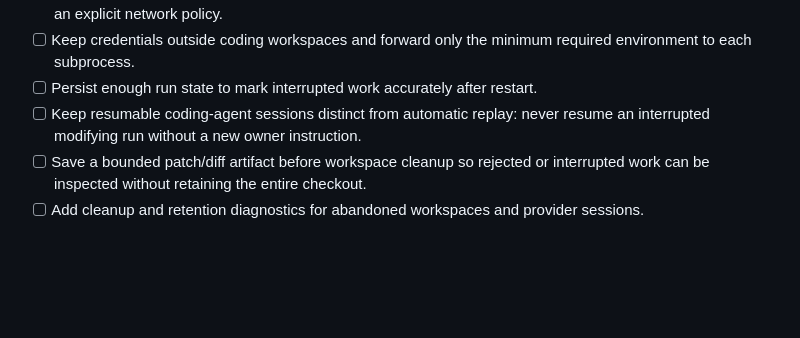
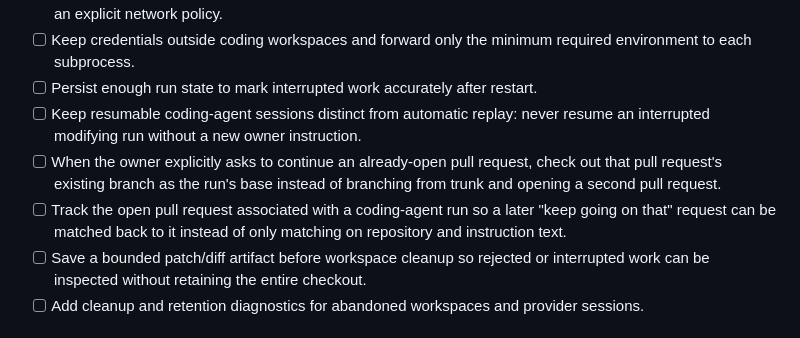
Before and after one commit to nigelteosw/eggy, a Markdown page: TODO.md, the part around the change. Rendered like a GitHub page; blank space fills up the shorter version.

```diff
--- a/TODO.md
+++ b/TODO.md
@@ -162,6 +162,12 @@ runtime purely to match Hermes.
 - [ ] Persist enough run state to mark interrupted work accurately after restart.
 - [ ] Keep resumable coding-agent sessions distinct from automatic replay: never
       resume an interrupted modifying run without a new owner instruction.
+- [ ] When the owner explicitly asks to continue an already-open pull request,
+      check out that pull request's existing branch as the run's base instead
+      of branching from trunk and opening a second pull request.
+- [ ] Track the open pull request associated with a coding-agent run so a later
+      "keep going on that" request can be matched back to it instead of only
+      matching on repository and instruction text.
 - [ ] Save a bounded patch/diff artifact before workspace cleanup so rejected or
       interrupted work can be inspected without retaining the entire checkout.
 - [ ] Add cleanup and retention diagnostics for abandoned workspaces and provider
```
